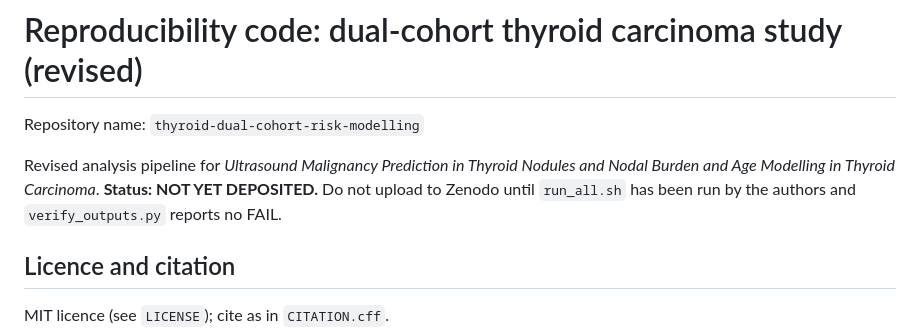
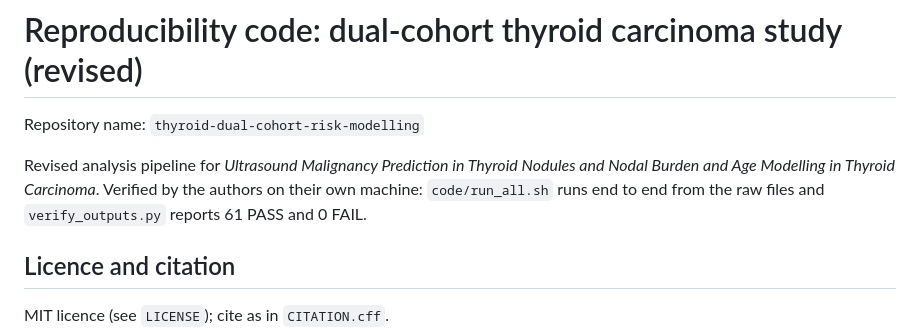
Before and after one commit to MennatallahSherif/thyroid-dual-cohort-risk-modelling, a Markdown page: README.md, the part around the change. Rendered like a GitHub page.

Commit message:
Update README: verification status

```diff
--- a/README.md
+++ b/README.md
@@ -3,7 +3,7 @@
 Repository name: `thyroid-dual-cohort-risk-modelling`
 
 Revised analysis pipeline for *Ultrasound Malignancy Prediction in Thyroid Nodules and Nodal Burden and Age Modelling in Thyroid Carcinoma*.
-**Status: NOT YET DEPOSITED.** Do not upload to Zenodo until `run_all.sh` has been run by the authors and `verify_outputs.py` reports no FAIL.
+Verified by the authors on their own machine: `code/run_all.sh` runs end to end from the raw files and `verify_outputs.py` reports 61 PASS and 0 FAIL.
 
 ## Licence and citation
 MIT licence (see `LICENSE`); cite as in `CITATION.cff`.
```
